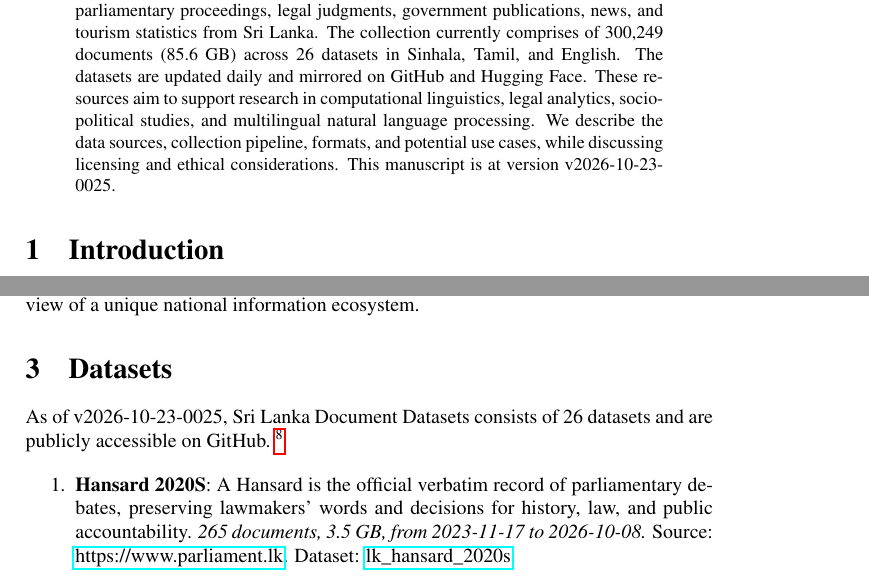
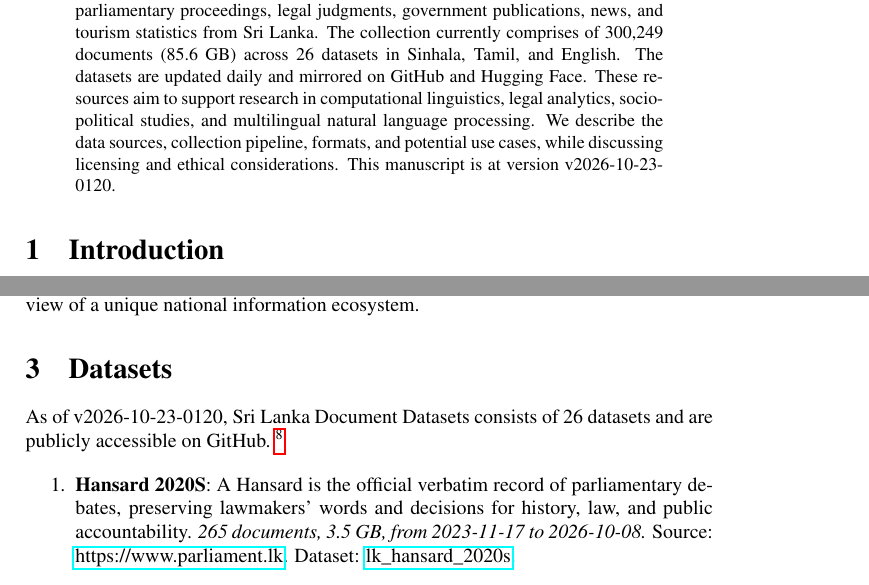
Before and after one commit to nuuuwan/lk_datasets, a LaTeX paper (latex/lk_datasets.tex): two parts of pages 1 and 2 of 7, joined at a grey line, cut so that both start at the same text. Compiled offline with pdfLaTeX; a LaTeX package or settings file that is missing is left out.

Commit message:
🤖 [build.yml] 2026-10-22-1950

```diff
--- a/latex/lk_datasets.tex
+++ b/latex/lk_datasets.tex
@@ -16,7 +16,7 @@
 \normalsize%
 \maketitle%
 \begin{abstract}%
-We present a collection of open, machine-readable document datasets covering parliamentary proceedings, legal judgments, government publications, news, and tourism statistics from Sri Lanka. The collection currently comprises of  300,249  documents (85.6 GB) across 26  datasets in Sinhala, Tamil, and English. The datasets are updated daily and mirrored on GitHub and Hugging Face. These resources aim to support research in computational linguistics, legal analytics, socio-political studies, and multilingual natural language processing. We describe the data sources, collection pipeline, formats, and potential use cases, while discussing licensing and ethical considerations. This manuscript is at version v2026-10-23-0025.%
+We present a collection of open, machine-readable document datasets covering parliamentary proceedings, legal judgments, government publications, news, and tourism statistics from Sri Lanka. The collection currently comprises of  300,249  documents (85.6 GB) across 26  datasets in Sinhala, Tamil, and English. The datasets are updated daily and mirrored on GitHub and Hugging Face. These resources aim to support research in computational linguistics, legal analytics, socio-political studies, and multilingual natural language processing. We describe the data sources, collection pipeline, formats, and potential use cases, while discussing licensing and ethical considerations. This manuscript is at version v2026-10-23-0120.%
 
 %
 \end{abstract}%
@@ -86,7 +86,7 @@ The Sri Lanka Document Datasets aim to fill this gap by aggregating diverse sour
 %
 \section{Datasets}%
 \label{sec:Datasets}%
-As of v2026-10-23-0025, Sri Lanka Document Datasets
+As of v2026-10-23-0120, Sri Lanka Document Datasets
   consists of 26 datasets
  and are publicly accessible on GitHub.%
 ~%
```
Also changed, not shown: README.md, latex/lk_datasets.pdf.
